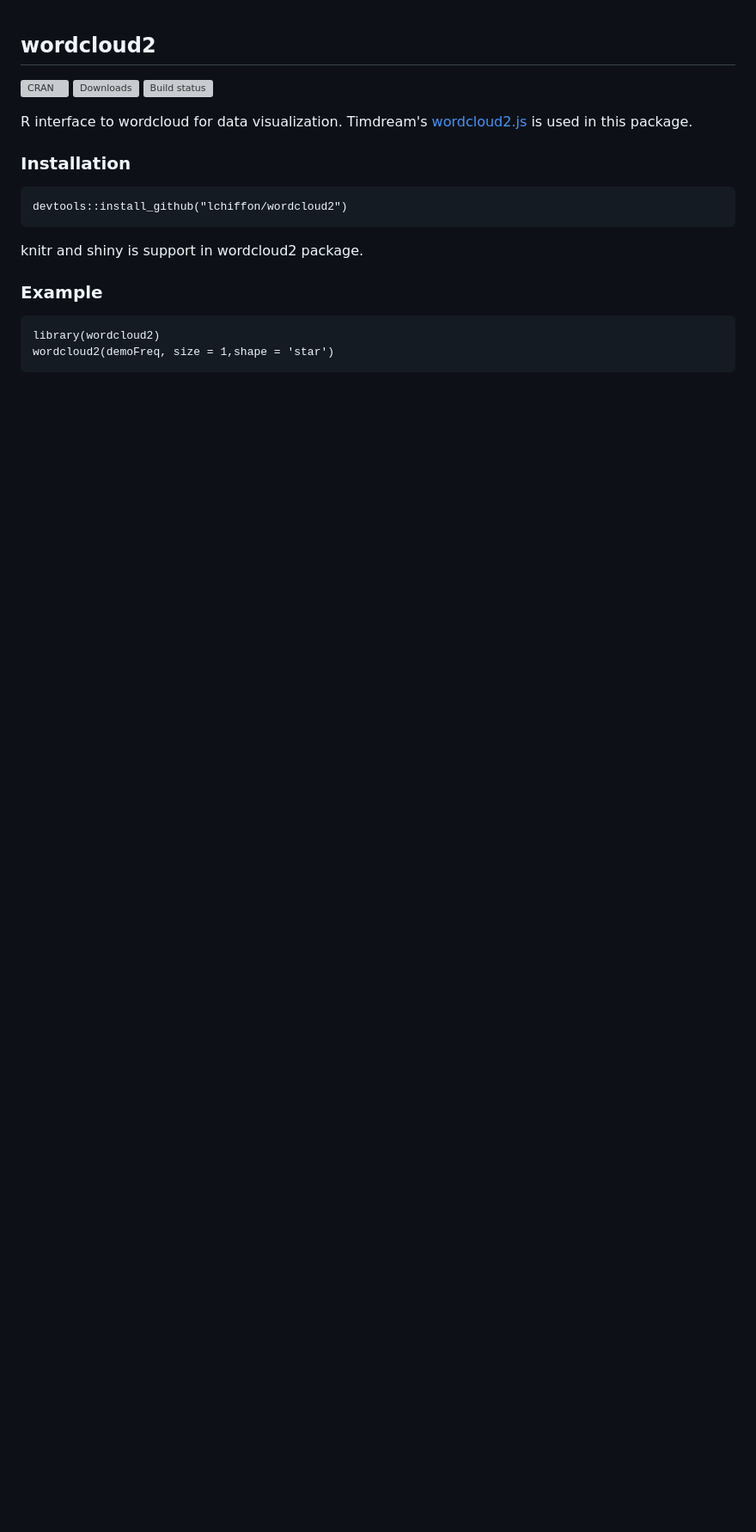
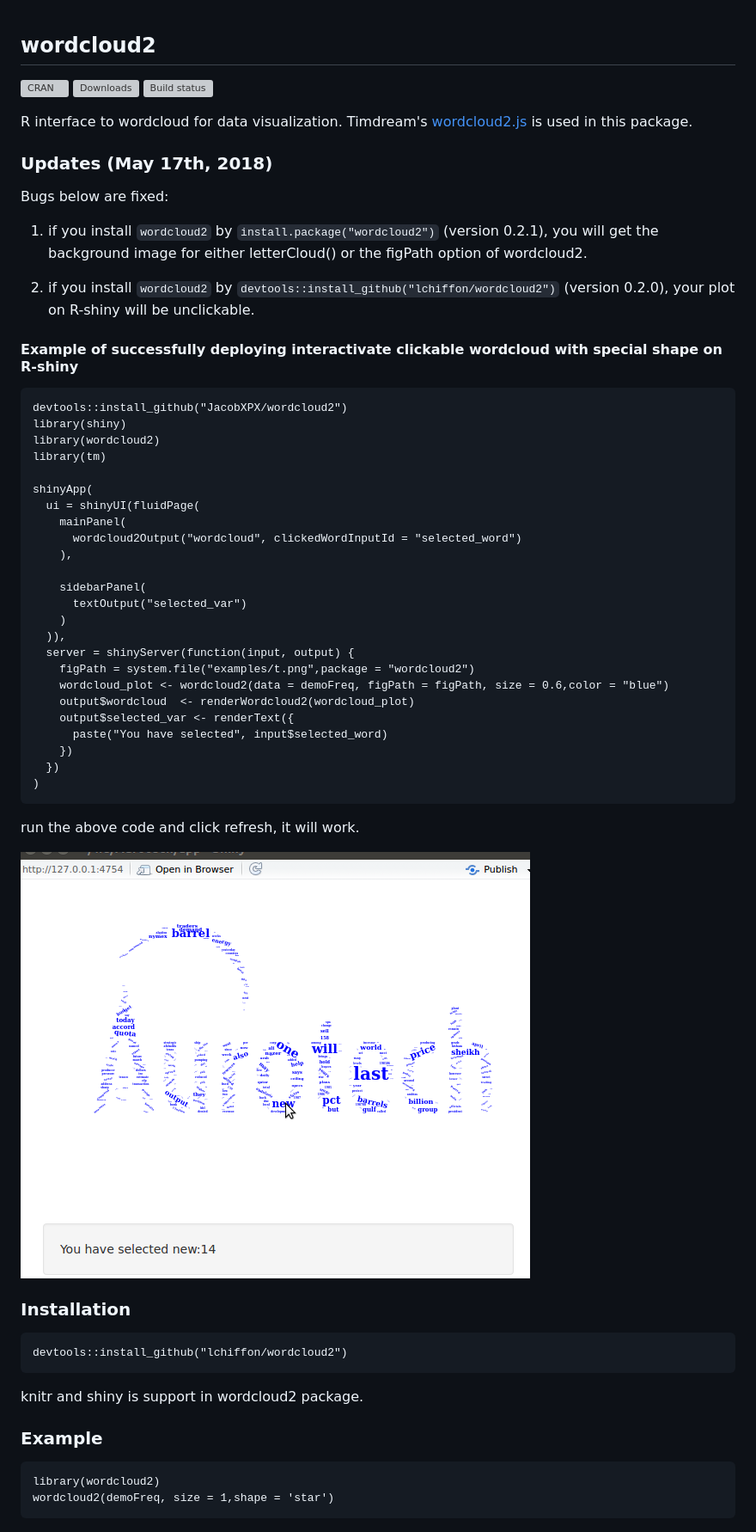
Before and after one commit to Lchiffon/wordcloud2, a Markdown page: readme.md, the part around the change. Shown: that part at 86% size. Drawn GitHub-style; pictures changed too: examples/img/sample.png (added); blank space fills up the shorter version; grey boxes are pictures that could not be loaded.

````diff
--- a/readme.md
+++ b/readme.md
@@ -6,6 +6,47 @@
 
 R interface to wordcloud for data visualization.
 Timdream's [wordcloud2.js](https://github.com/timdream/wordcloud2.js) is used in this package.
+
+### Updates (May 17th, 2018)
+
+Bugs below are fixed:
+
+1. if you install `wordcloud2` by `install.package("wordcloud2")` (version 0.2.1), you will get the background image for either letterCloud() or the figPath option of wordcloud2.
+
+2. if you install `wordcloud2` by `devtools::install_github("lchiffon/wordcloud2")` (version 0.2.0), your plot on R-shiny will be unclickable.
+
+#### Example of successfully deploying interactivate clickable wordcloud with special shape on R-shiny
+
+```
+devtools::install_github("JacobXPX/wordcloud2")
+library(shiny)
+library(wordcloud2)
+library(tm)
+
+shinyApp(
+  ui = shinyUI(fluidPage(
+    mainPanel(
+      wordcloud2Output("wordcloud", clickedWordInputId = "selected_word")
+    ),
+
+    sidebarPanel(
+      textOutput("selected_var")
+    )
+  )),
+  server = shinyServer(function(input, output) {
+    figPath = system.file("examples/t.png",package = "wordcloud2")
+    wordcloud_plot <- wordcloud2(data = demoFreq, figPath = figPath, size = 0.6,color = "blue")
+    output$wordcloud  <- renderWordcloud2(wordcloud_plot)
+    output$selected_var <- renderText({
+      paste("You have selected", input$selected_word)
+    })
+  })
+)
+```
+
+run the above code and click refresh, it will work.
+
+![1](examples/img/sample.png)
 
 ### Installation
 
````
Also changed, not shown: 2 other files.
